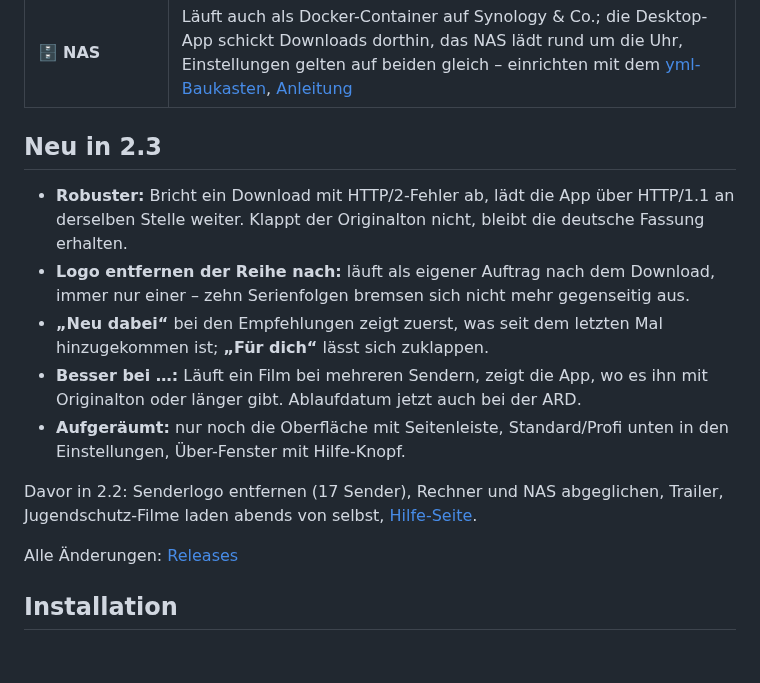
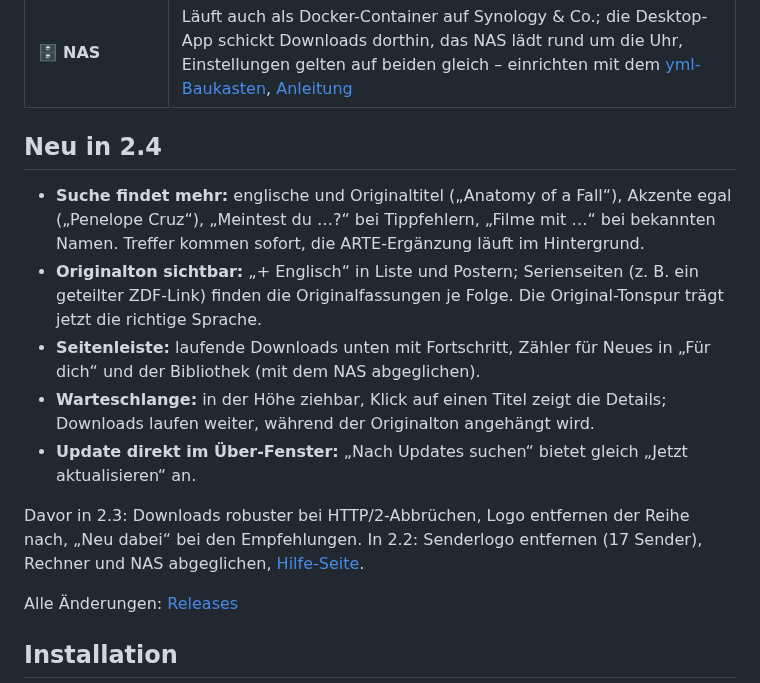
Before and after one commit to 7hdmm9pp2w-code/MediathekExtractor-Releases, a Markdown page: README.md, the part around the change. Rendered like a GitHub page; blank space fills up the shorter version.

Commit message:
README: Neu in 2.4

```diff
--- a/README.md
+++ b/README.md
@@ -25,15 +25,15 @@
 | 📤&nbsp;**Teilen** | Filmtipps als Liste mit einem einzigen Link – wer die App hat, übernimmt alle mit einem Klick |
 | 🗄&nbsp;**NAS** | Läuft auch als Docker-Container auf Synology & Co.; die Desktop-App schickt Downloads dorthin, das NAS lädt rund um die Uhr, Einstellungen gelten auf beiden gleich – einrichten mit dem [yml-Baukasten](https://7hdmm9pp2w-code.github.io/Mediathek-Plus/nas/), [Anleitung](NAS.md) |
 
-## Neu in 2.3
+## Neu in 2.4
 
-- **Robuster:** Bricht ein Download mit HTTP/2-Fehler ab, lädt die App über HTTP/1.1 an derselben Stelle weiter. Klappt der Originalton nicht, bleibt die deutsche Fassung erhalten.
-- **Logo entfernen der Reihe nach:** läuft als eigener Auftrag nach dem Download, immer nur einer – zehn Serienfolgen bremsen sich nicht mehr gegenseitig aus.
-- **„Neu dabei“** bei den Empfehlungen zeigt zuerst, was seit dem letzten Mal hinzugekommen ist; **„Für dich“** lässt sich zuklappen.
-- **Besser bei …:** Läuft ein Film bei mehreren Sendern, zeigt die App, wo es ihn mit Originalton oder länger gibt. Ablaufdatum jetzt auch bei der ARD.
-- **Aufgeräumt:** nur noch die Oberfläche mit Seitenleiste, Standard/Profi unten in den Einstellungen, Über-Fenster mit Hilfe-Knopf.
+- **Suche findet mehr:** englische und Originaltitel („Anatomy of a Fall“), Akzente egal („Penelope Cruz“), „Meintest du …?“ bei Tippfehlern, „Filme mit …“ bei bekannten Namen. Treffer kommen sofort, die ARTE-Ergänzung läuft im Hintergrund.
+- **Originalton sichtbar:** „+ Englisch“ in Liste und Postern; Serienseiten (z. B. ein geteilter ZDF-Link) finden die Originalfassungen je Folge. Die Original-Tonspur trägt jetzt die richtige Sprache.
+- **Seitenleiste:** laufende Downloads unten mit Fortschritt, Zähler für Neues in „Für dich“ und der Bibliothek (mit dem NAS abgeglichen).
+- **Warteschlange:** in der Höhe ziehbar, Klick auf einen Titel zeigt die Details; Downloads laufen weiter, während der Originalton angehängt wird.
+- **Update direkt im Über-Fenster:** „Nach Updates suchen“ bietet gleich „Jetzt aktualisieren“ an.
 
-Davor in 2.2: Senderlogo entfernen (17 Sender), Rechner und NAS abgeglichen, Trailer, Jugendschutz-Filme laden abends von selbst, [Hilfe-Seite](https://7hdmm9pp2w-code.github.io/Mediathek-Plus/hilfe/).
+Davor in 2.3: Downloads robuster bei HTTP/2-Abbrüchen, Logo entfernen der Reihe nach, „Neu dabei“ bei den Empfehlungen. In 2.2: Senderlogo entfernen (17 Sender), Rechner und NAS abgeglichen, [Hilfe-Seite](https://7hdmm9pp2w-code.github.io/Mediathek-Plus/hilfe/).
 
 Alle Änderungen: [Releases](../../releases)
 
```
